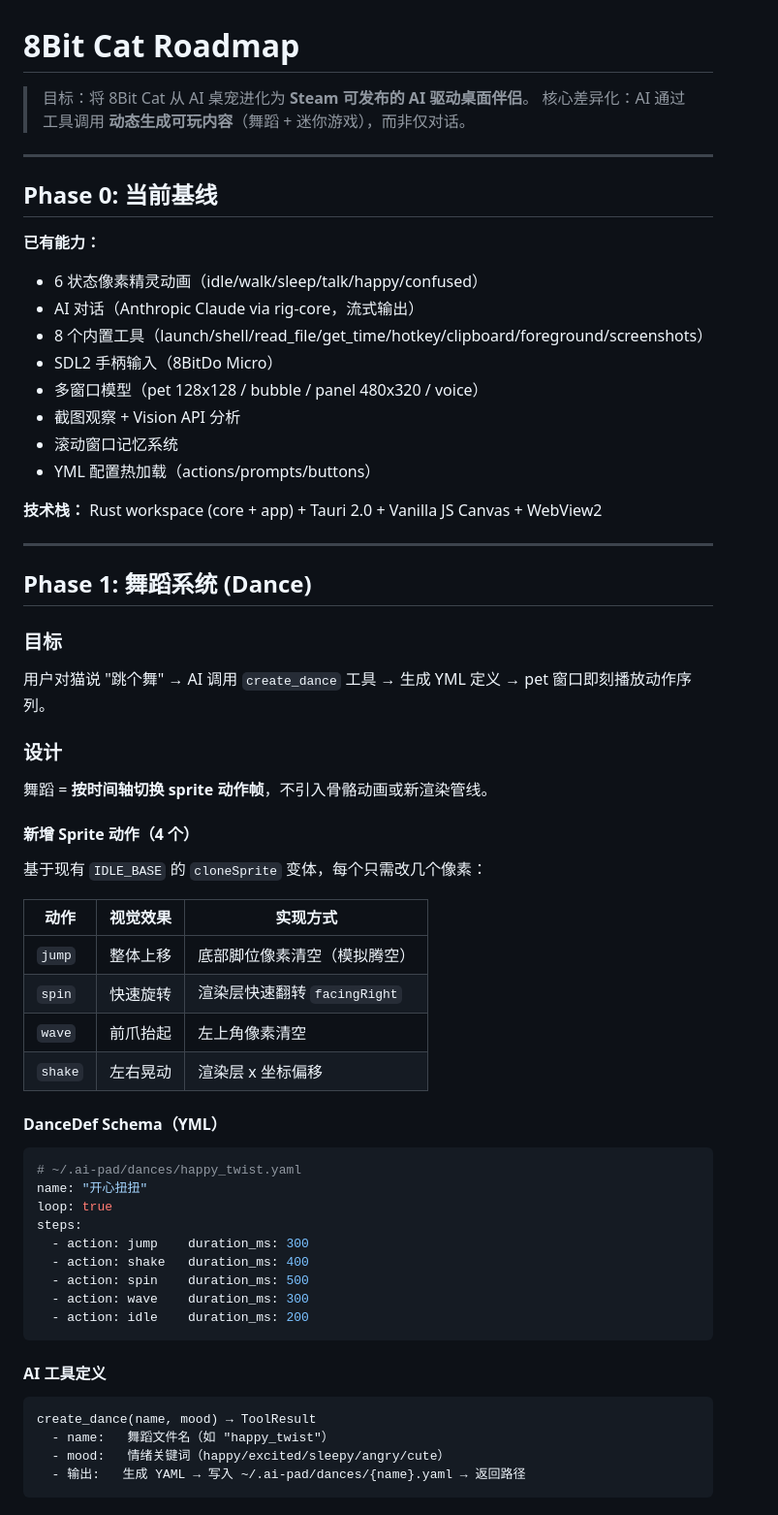
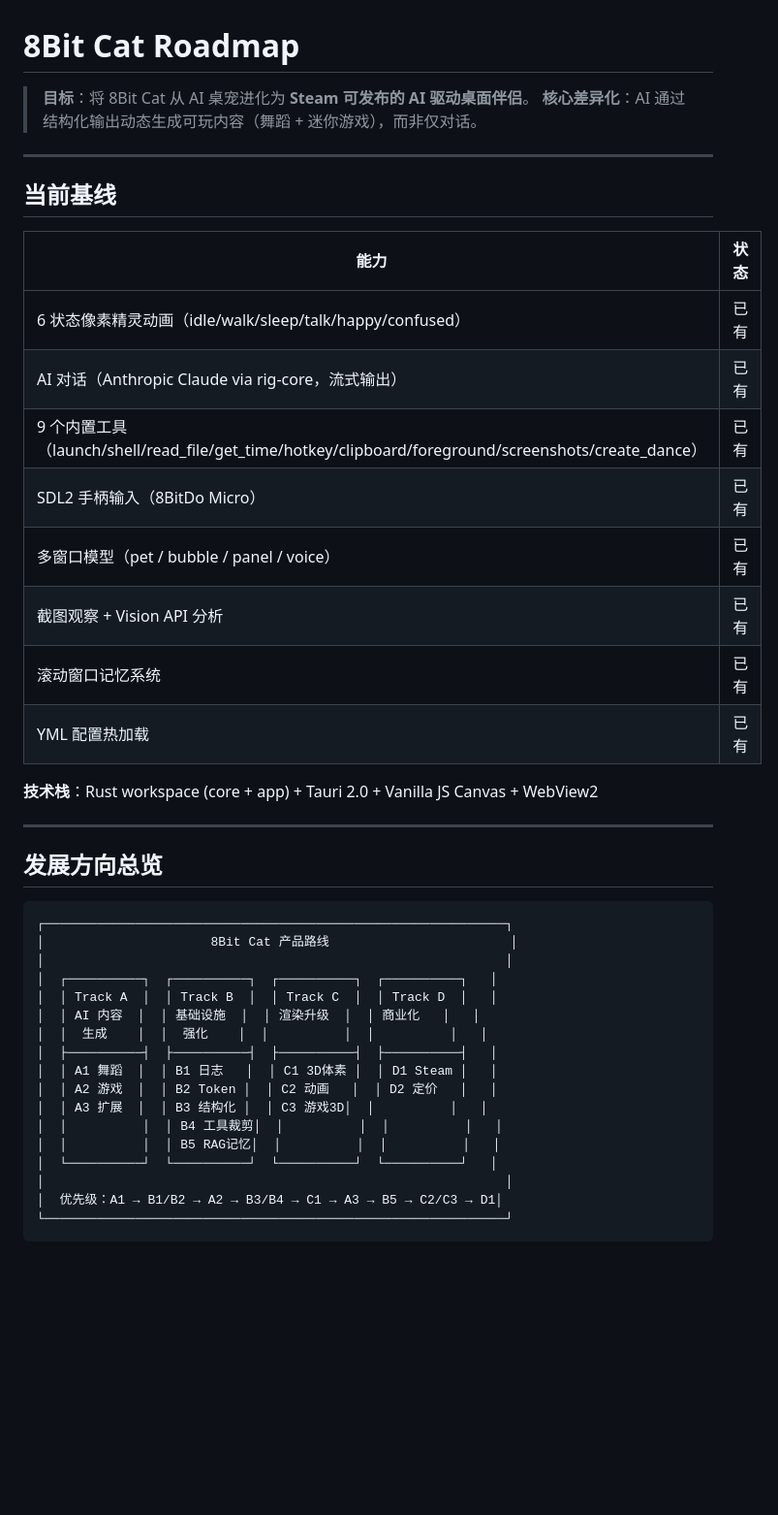
Before and after one commit to gqy20/bitcat, a Markdown page: docs/roadmap.md, the part around one of its changes. Shown at 97% size. Rendered like a GitHub page; blank space fills up the shorter version.

````diff
--- a/docs/roadmap.md
+++ b/docs/roadmap.md
@@ -1,66 +1,45 @@
 # 8Bit Cat Roadmap
 
-> 目标：将 8Bit Cat 从 AI 桌宠进化为 **Steam 可发布的 AI 驱动桌面伴侣**。
-> 核心差异化：AI 通过工具调用 **动态生成可玩内容**（舞蹈 + 迷你游戏），而非仅对话。
+> **目标**：将 8Bit Cat 从 AI 桌宠进化为 **Steam 可发布的 AI 驱动桌面伴侣**。
+> **核心差异化**：AI 通过结构化输出动态生成可玩内容（舞蹈 + 迷你游戏），而非仅对话。
 
 ---
 
-## Phase 0: 当前基线
+## 当前基线
 
-**已有能力：**
-- 6 状态像素精灵动画（idle/walk/sleep/talk/happy/confused）
-- AI 对话（Anthropic Claude via rig-core，流式输出）
-- 8 个内置工具（launch/shell/read_file/get_time/hotkey/clipboard/foreground/screenshots）
-- SDL2 手柄输入（8BitDo Micro）
-- 多窗口模型（pet 128x128 / bubble / panel 480x320 / voice）
-- 截图观察 + Vision API 分析
-- 滚动窗口记忆系统
-- YML 配置热加载（actions/prompts/buttons）
+| 能力 | 状态 |
+|------|------|
+| 6 状态像素精灵动画（idle/walk/sleep/talk/happy/confused） | 已有 |
+| AI 对话（Anthropic Claude via rig-core，流式输出） | 已有 |
+| 9 个内置工具（launch/shell/read_file/get_time/hotkey/clipboard/foreground/screenshots/create_dance） | 已有 |
+| SDL2 手柄输入（8BitDo Micro） | 已有 |
+| 多窗口模型（pet / bubble / panel / voice） | 已有 |
+| 截图观察 + Vision API 分析 | 已有 |
+| 滚动窗口记忆系统 | 已有 |
+| YML 配置热加载 | 已有 |
 
-**技术栈：** Rust workspace (core + app) + Tauri 2.0 + Vanilla JS Canvas + WebView2
+**技术栈**：Rust workspace (core + app) + Tauri 2.0 + Vanilla JS Canvas + WebView2
 
 ---
 
-## Phase 1: 舞蹈系统 (Dance)
-
-### 目标
-
-用户对猫说 "跳个舞" → AI 调用 `create_dance` 工具 → 生成 YML 定义 → pet 窗口即刻播放动作序列。
-
-### 设计
-
-舞蹈 = **按时间轴切换 sprite 动作帧**，不引入骨骼动画或新渲染管线。
-
-#### 新增 Sprite 动作（4 个）
-
-基于现有 `IDLE_BASE` 的 `cloneSprite` 变体，每个只需改几个像素：
-
-| 动作 | 视觉效果 | 实现方式 |
-|------|---------|---------|
-| `jump` | 整体上移 | 底部脚位像素清空（模拟腾空） |
-| `spin` | 快速旋转 | 渲染层快速翻转 `facingRight` |
-| `wave` | 前爪抬起 | 左上角像素清空 |
-| `shake` | 左右晃动 | 渲染层 x 坐标偏移 |
-
-#### DanceDef Schema（YML）
-
-```yaml
-# ~/.ai-pad/dances/happy_twist.yaml
-name: "开心扭扭"
-loop: true
-steps:
-  - action: jump    duration_ms: 300
-  - action: shake   duration_ms: 400
-  - action: spin    duration_ms: 500
-  - action: wave    duration_ms: 300
-  - action: idle    duration_ms: 200
-```
-
-#### AI 工具定义
+## 发展方向总览
 
 ```
-create_dance(name, mood) → ToolResult
-  - name:   舞蹈文件名（如 "happy_twist"）
-  - mood:   情绪关键词（happy/excited/sleepy/angry/cute）
-  - 输出:   生成 YAML → 写入 ~/.ai-pad/dances/{name}.yaml → 返回路径
+┌─────────────────────────────────────────────────────────────┐
+│                      8Bit Cat 产品路线                        │
+│                                                             │
+│  ┌──────────┐  ┌──────────┐  ┌──────────┐  ┌──────────┐   │
+│  │ Track A  │  │ Track B  │  │ Track C  │  │ Track D  │   │
+│  │ AI 内容  │  │ 基础设施  │  │ 渲染升级  │  │ 商业化   │   │
+│  │  生成    │  │  强化    │  │          │  │          │   │
+│  ├──────────┤  ├──────────┤  ├──────────┤  ├──────────┤   │
+│  │ A1 舞蹈  │  │ B1 日志   │  │ C1 3D体素 │  │ D1 Steam │   │
+│  │ A2 游戏  │  │ B2 Token │  │ C2 动画   │  │ D2 定价   │   │
+│  │ A3 扩展  │  │ B3 结构化 │  │ C3 游戏3D│  │          │   │
+│  │          │  │ B4 工具裁剪│  │          │  │          │   │
+│  │          │  │ B5 RAG记忆│  │          │  │          │   │
+│  └──────────┘  └──────────┘  └──────────┘  └──────────┘   │
+│                                                             │
+│  优先级：A1 → B1/B2 → A2 → B3/B4 → C1 → A3 → B5 → C2/C3 → D1│
+└─────────────────────────────────────────────────────────────┘
 ```
````
Also changed, not shown: other parts of docs/roadmap.md (+158 -229 lines).
